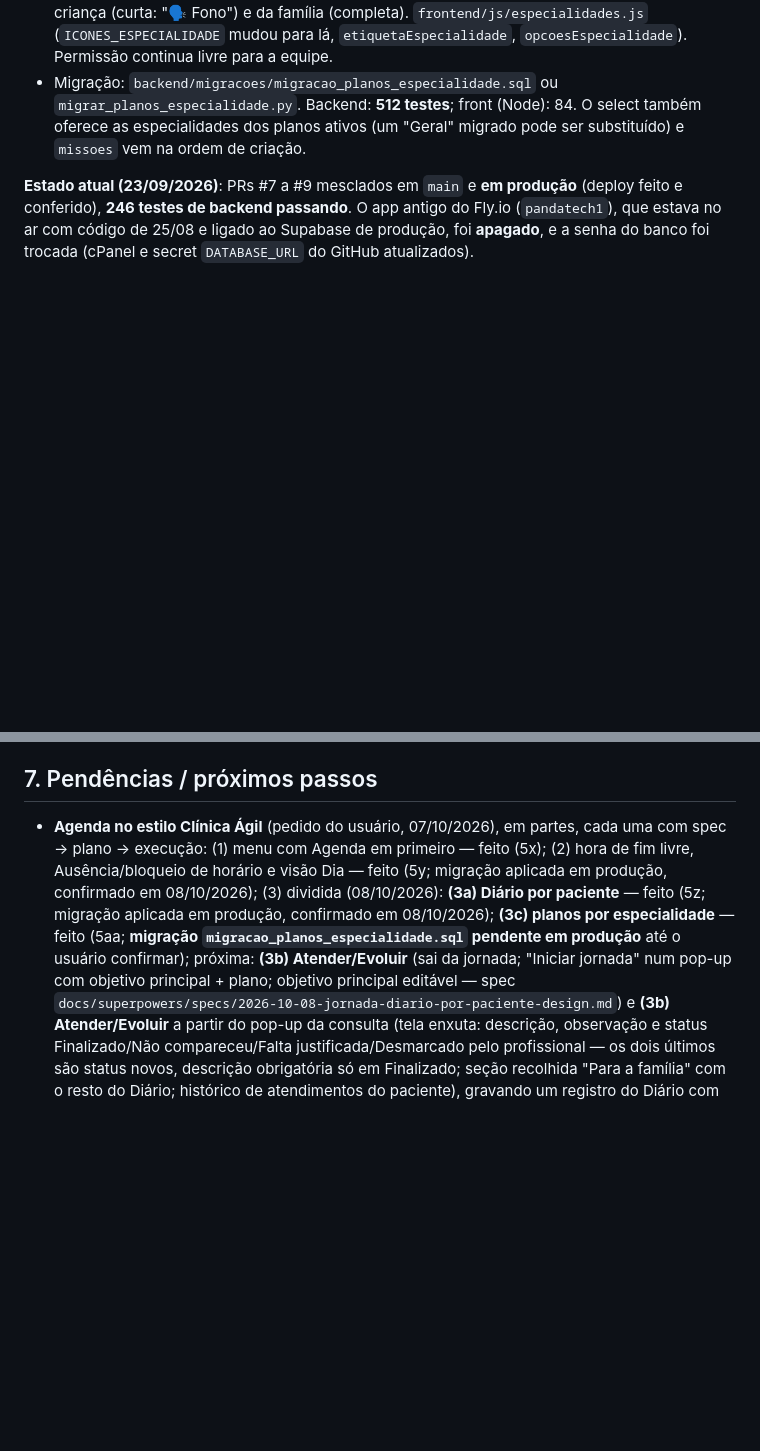
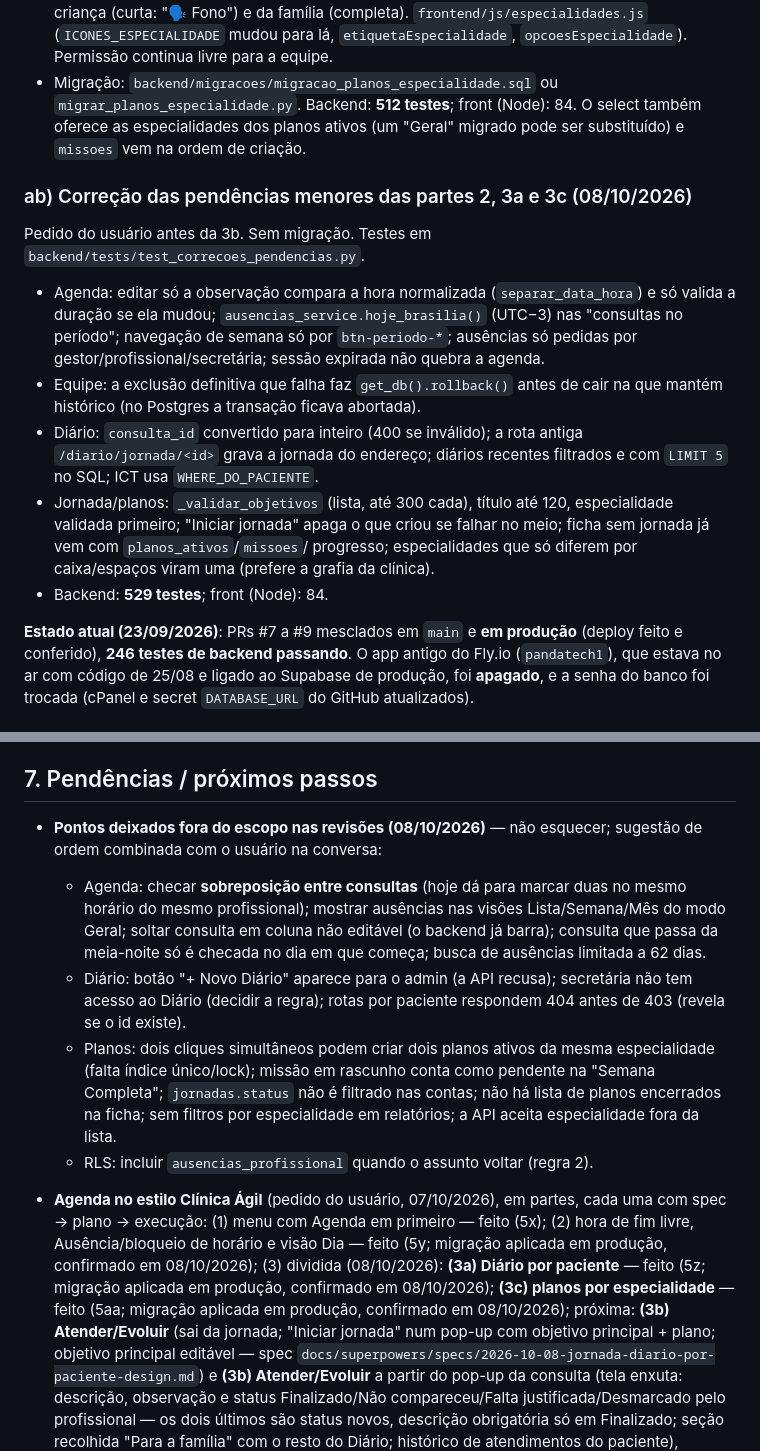
Before and after one commit to andremoreirapanda/panda-tech, a Markdown page: CLAUDE.md, 2 parts joined by grey strips. GitHub-like rendering; blank space fills up the shorter version.

Commit message:
CLAUDE.md: pendências corrigidas e pontos fora do escopo registrados
Co-Authored-By: Claude Opus 5.5 <noreply@anthropic.com>

```diff
--- a/CLAUDE.md
+++ b/CLAUDE.md
@@ -622,6 +622,26 @@ plano `docs/superpowers/plans/2026-10-08-planos-por-especialidade.md`
 - Migração: `backend/migracoes/migracao_planos_especialidade.sql` ou
   `migrar_planos_especialidade.py`. Backend: **512 testes**; front (Node): 84. O select também oferece as especialidades dos planos ativos (um "Geral" migrado pode ser substituído) e `missoes` vem na ordem de criação.
 
+### ab) Correção das pendências menores das partes 2, 3a e 3c (08/10/2026)
+Pedido do usuário antes da 3b. Sem migração. Testes em
+`backend/tests/test_correcoes_pendencias.py`.
+- Agenda: editar só a observação compara a hora normalizada
+  (`separar_data_hora`) e só valida a duração se ela mudou;
+  `ausencias_service.hoje_brasilia()` (UTC−3) nas "consultas no período";
+  navegação de semana só por `btn-periodo-*`; ausências só pedidas por
+  gestor/profissional/secretária; sessão expirada não quebra a agenda.
+- Equipe: a exclusão definitiva que falha faz `get_db().rollback()` antes de
+  cair na que mantém histórico (no Postgres a transação ficava abortada).
+- Diário: `consulta_id` convertido para inteiro (400 se inválido); a rota
+  antiga `/diario/jornada/<id>` grava a jornada do endereço; diários recentes
+  filtrados e com `LIMIT 5` no SQL; ICT usa `WHERE_DO_PACIENTE`.
+- Jornada/planos: `_validar_objetivos` (lista, até 300 cada), título até 120,
+  especialidade validada primeiro; "Iniciar jornada" apaga o que criou se
+  falhar no meio; ficha sem jornada já vem com `planos_ativos`/`missoes`/
+  progresso; especialidades que só diferem por caixa/espaços viram uma
+  (prefere a grafia da clínica).
+- Backend: **529 testes**; front (Node): 84.
+
 **Estado atual (23/09/2026)**: PRs #7 a #9 mesclados em `main` e **em
 produção** (deploy feito e conferido), **246 testes de backend passando**.
 O app antigo do Fly.io (`pandatech1`), que estava no ar com código de
@@ -706,15 +726,31 @@ foi trocada (cPanel e secret `DATABASE_URL` do GitHub atualizados).
 
 ## 7. Pendências / próximos passos
 
+- **Pontos deixados fora do escopo nas revisões (08/10/2026)** — não
+  esquecer; sugestão de ordem combinada com o usuário na conversa:
+  - Agenda: checar **sobreposição entre consultas** (hoje dá para marcar
+    duas no mesmo horário do mesmo profissional); mostrar ausências nas
+    visões Lista/Semana/Mês do modo Geral; soltar consulta em coluna não
+    editável (o backend já barra); consulta que passa da meia-noite só é
+    checada no dia em que começa; busca de ausências limitada a 62 dias.
+  - Diário: botão "+ Novo Diário" aparece para o admin (a API recusa);
+    secretária não tem acesso ao Diário (decidir a regra); rotas por
+    paciente respondem 404 antes de 403 (revela se o id existe).
+  - Planos: dois cliques simultâneos podem criar dois planos ativos da mesma
+    especialidade (falta índice único/lock); missão em rascunho conta como
+    pendente na "Semana Completa"; `jornadas.status` não é filtrado nas
+    contas; não há lista de planos encerrados na ficha; sem filtros por
+    especialidade em relatórios; a API aceita especialidade fora da lista.
+  - RLS: incluir `ausencias_profissional` quando o assunto voltar (regra 2).
+
 - **Agenda no estilo Clínica Ágil** (pedido do usuário, 07/10/2026), em
   partes, cada uma com spec → plano → execução: (1) menu com Agenda em
   primeiro — feito (5x); (2) hora de fim livre, Ausência/bloqueio de
   horário e visão Dia — feito (5y; migração aplicada em produção, confirmado
   em 08/10/2026); (3) dividida (08/10/2026): **(3a) Diário por
   paciente** — feito (5z; migração aplicada em produção, confirmado em
-  08/10/2026); **(3c) planos por especialidade** — feito (5aa; **migração
-  `migracao_planos_especialidade.sql` pendente em produção** até o usuário
-  confirmar); próxima: **(3b) Atender/Evoluir** (sai da jornada; "Iniciar jornada" num pop-up com objetivo
+  08/10/2026); **(3c) planos por especialidade** — feito (5aa; migração aplicada em
+  produção, confirmado em 08/10/2026); próxima: **(3b) Atender/Evoluir** (sai da jornada; "Iniciar jornada" num pop-up com objetivo
   principal + plano; objetivo principal editável — spec
   `docs/superpowers/specs/2026-10-08-jornada-diario-por-paciente-design.md`) e
   **(3b) Atender/Evoluir** a partir do pop-up da consulta (tela enxuta:
```
